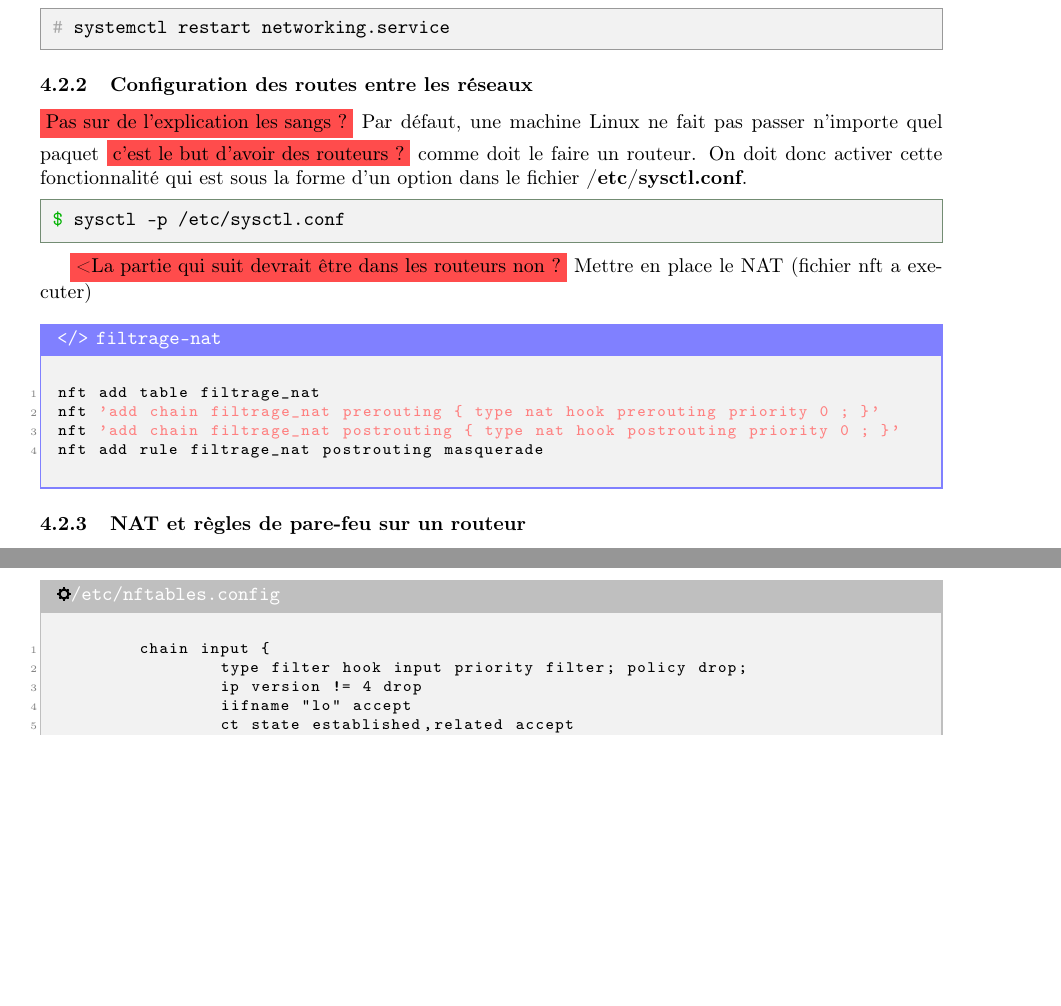
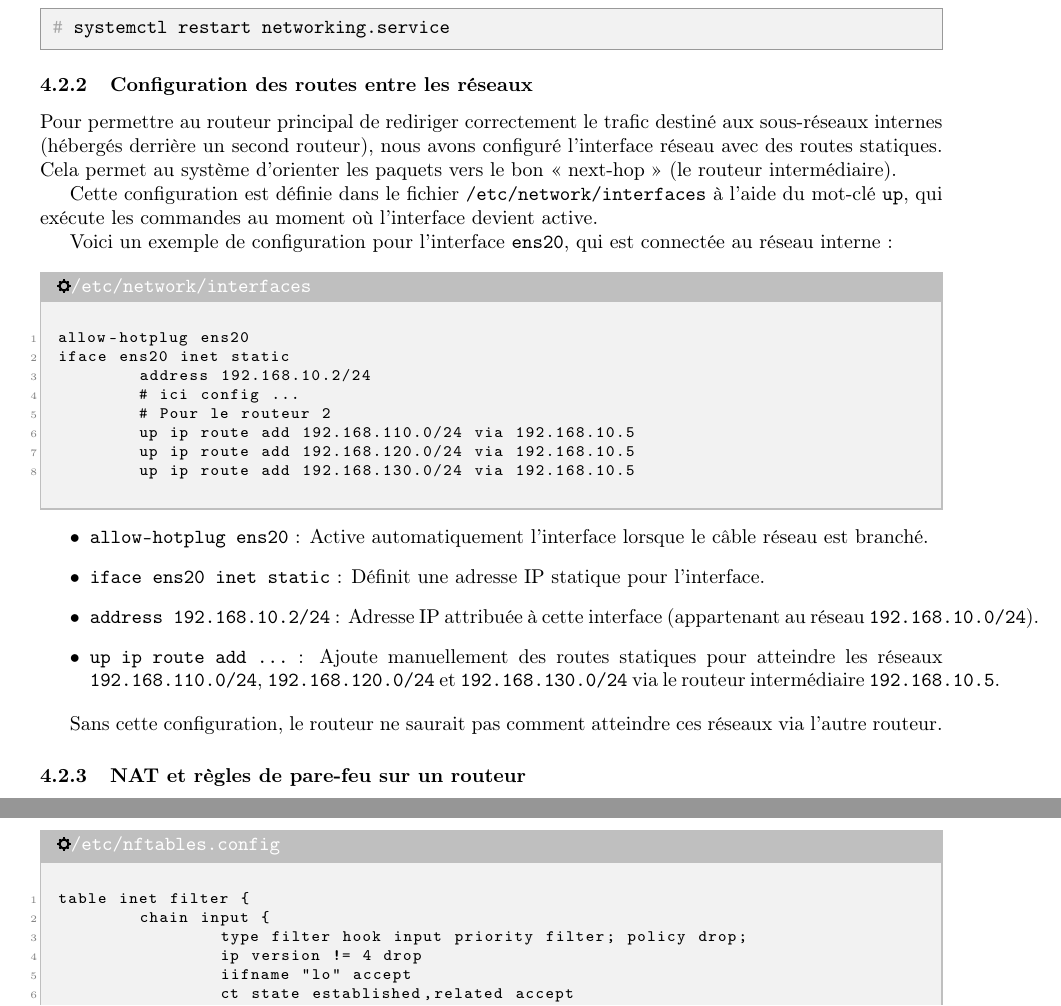
Before and after one commit to ZayPhiXx/SAE-4.01, a LaTeX document (livrable 5/Livrable5.tex): two parts of pages 6 and 8 of 23, joined at a grey line, cut so that both start at the same text, the shorter picture padded with empty space. Compiled offline with pdfLaTeX.

Commit message:
Amélioration de la configuration réseau et ajout d'exemples de routes statiques

```diff
--- a/livrable 5/Livrable5.tex
+++ b/livrable 5/Livrable5.tex
@@ -153,23 +153,34 @@ Une fois le fichier configuré, il redémarrer le service avec
 \rootcmd{systemctl restart networking.service}
 
 \subsubsection{Configuration des routes entre les réseaux}
-\com{Pas sur de l'explication les sangs ?}
-Par défaut, une machine Linux ne fait pas passer n'importe quel paquet \com{c'est le but d'avoir des routeurs ?} comme doit le faire un routeur. On doit donc activer cette fonctionnalité qui est sous la forme d'un option dans le fichier \textbf{/etc/sysctl.conf}.
 
-\begin{command}
-    sysctl -p /etc/sysctl.conf
-\end{command}
+Pour permettre au routeur principal de rediriger correctement le trafic destiné aux sous-réseaux internes (hébergés derrière un second routeur), nous avons configuré l’interface réseau avec des routes statiques. Cela permet au système d’orienter les paquets vers le bon « next-hop » (le routeur intermédiaire).
 
-\com{<La partie qui suit devrait être dans les routeurs non ?}
-Mettre en place le NAT (fichier nft a executer)
-\begin{codebox}{filtrage-nat}
-\begin{lstlisting}[language=Bash]
-nft add table filtrage_nat
-nft 'add chain filtrage_nat prerouting { type nat hook prerouting priority 0 ; }'
-nft 'add chain filtrage_nat postrouting { type nat hook postrouting priority 0 ; }'
-nft add rule filtrage_nat postrouting masquerade
+Cette configuration est définie dans le fichier \texttt{/etc/network/interfaces} à l’aide du mot-clé \texttt{up}, qui exécute les commandes au moment où l’interface devient active.
+
+Voici un exemple de configuration pour l’interface \texttt{ens20}, qui est connectée au réseau interne~:
+
+\begin{configbox}{/etc/network/interfaces}
+\begin{lstlisting}
+allow-hotplug ens20
+iface ens20 inet static
+        address 192.168.10.2/24
+        # ici config ...
+        # Pour le routeur 2
+        up ip route add 192.168.110.0/24 via 192.168.10.5
+        up ip route add 192.168.120.0/24 via 192.168.10.5
+        up ip route add 192.168.130.0/24 via 192.168.10.5
 \end{lstlisting}
-\end{codebox}
+\end{configbox}
+
+\begin{itemize}
+  \item \texttt{allow-hotplug ens20}~: Active automatiquement l'interface lorsque le câble réseau est branché.
+  \item \texttt{iface ens20 inet static}~: Définit une adresse IP statique pour l'interface.
+  \item \texttt{address 192.168.10.2/24}~: Adresse IP attribuée à cette interface (appartenant au réseau \texttt{192.168.10.0/24}).
+  \item \texttt{up ip route add ...}~: Ajoute manuellement des routes statiques pour atteindre les réseaux \texttt{192.168.110.0/24}, \texttt{192.168.120.0/24} et \texttt{192.168.130.0/24} via le routeur intermédiaire \texttt{192.168.10.5}.
+\end{itemize}
+
+Sans cette configuration, le routeur ne saurait pas comment atteindre ces réseaux via l'autre routeur.
 
 \subsubsection{NAT et règles de pare-feu sur un routeur}
 
@@ -240,6 +251,7 @@ Ci-dessous, les règles nftables du routeur 1~:
 
 \begin{configbox}{/etc/nftables.config}
 \begin{lstlisting}
+table inet filter {
         chain input {
                 type filter hook input priority filter; policy drop;
                 ip version != 4 drop
```
Also changed, not shown: livrable 5/Livrable5.pdf, 1 other file.
